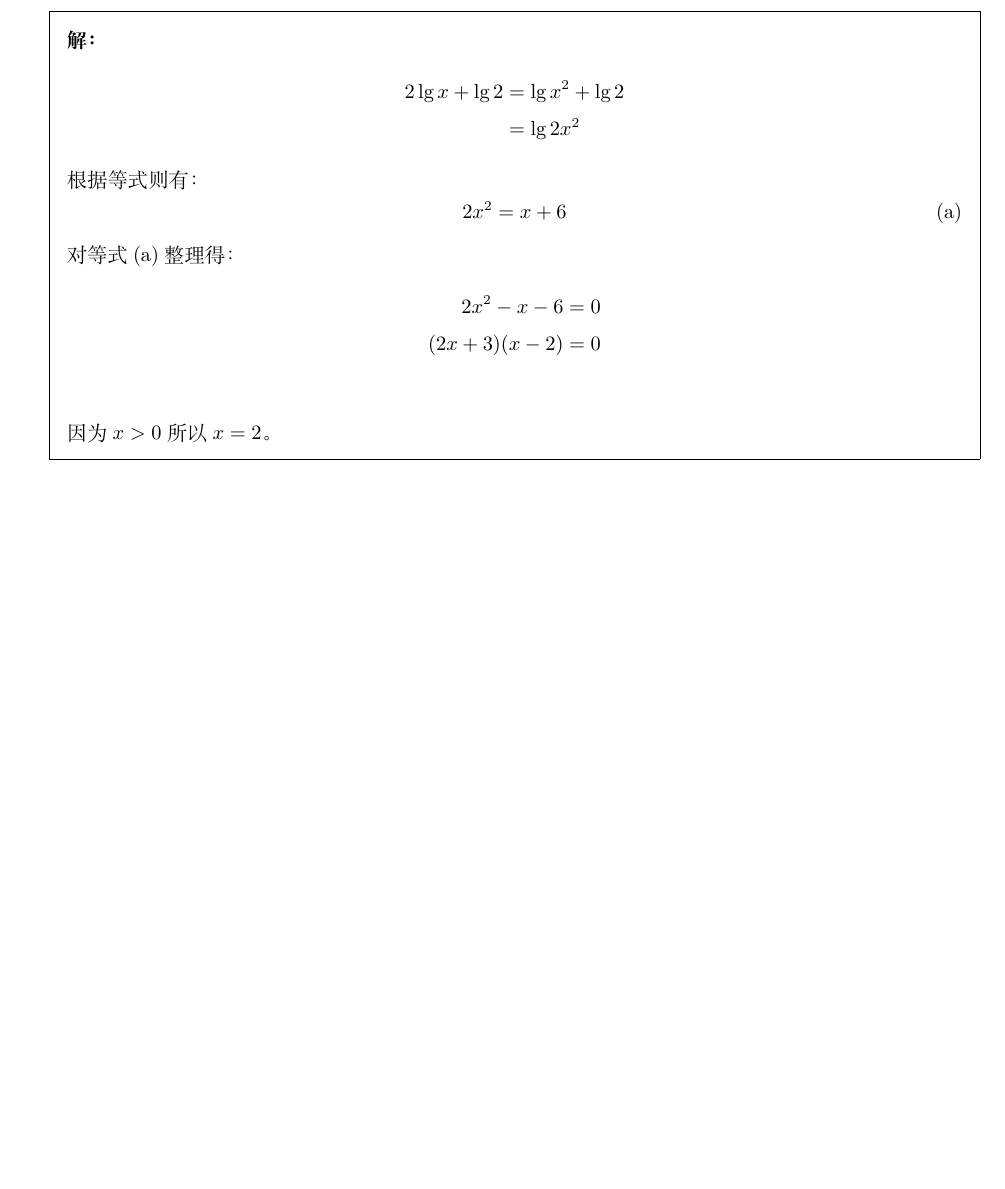
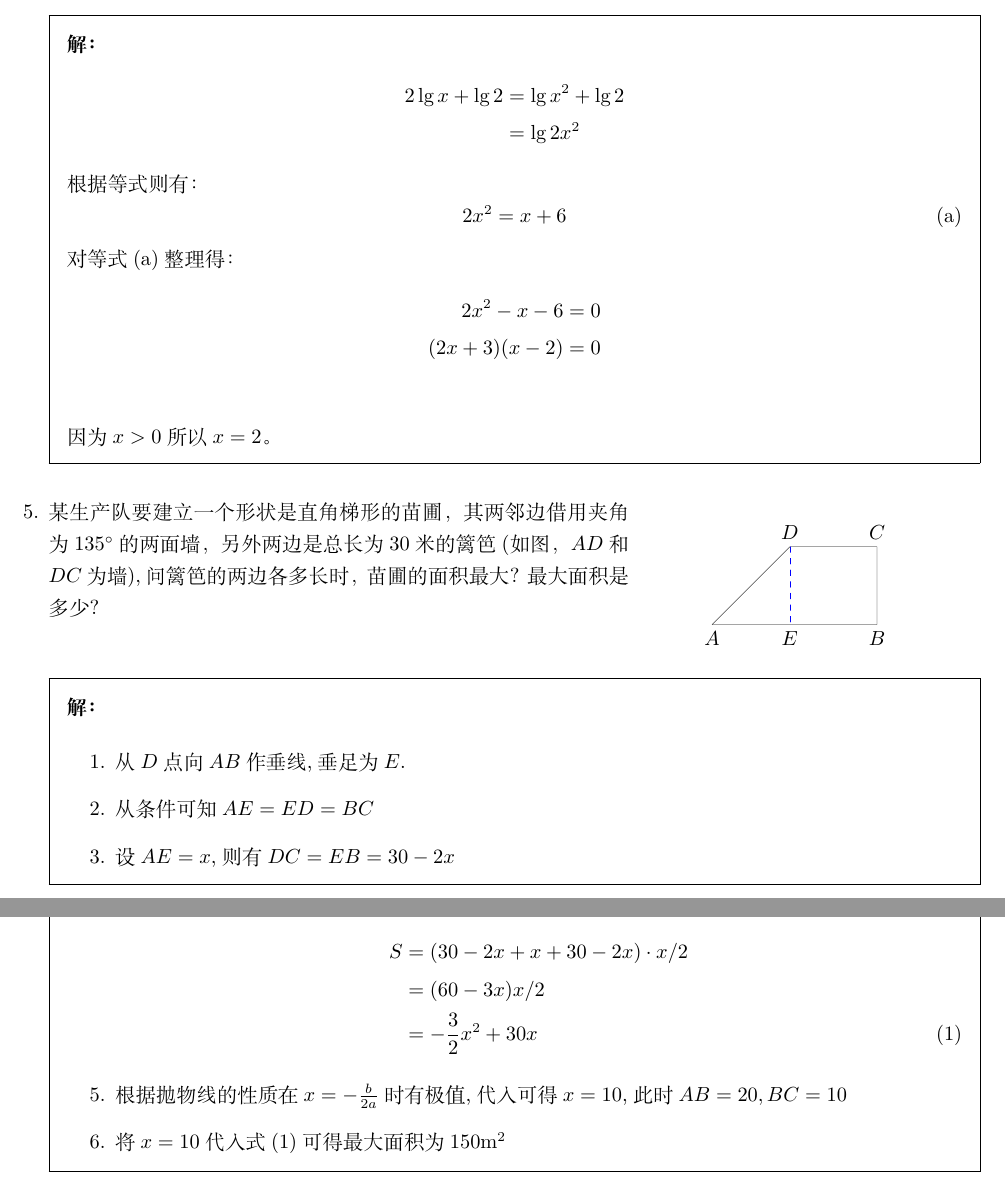
Before and after one commit to daxmate/math, a LaTeX problem sheet (1977hebei/hebei1977.tex): part of page 3 of 3 before the commit and two parts of pages 3 and 4 of 4 after it, the two joined at a grey line, cut so that both start at the same text, the shorter picture padded with empty space. Compiled offline with LuaLaTeX.

Commit message:
2025年01月08日 完成第五题

```diff
--- a/1977hebei/hebei1977.tex
+++ b/1977hebei/hebei1977.tex
@@ -138,6 +138,43 @@
 		因为$x>0$所以$x=2$。
 	\end{solution}
 
+	\question
+	\begin{minipage}[t]{.6\textwidth}
+		某生产队要建立一个形状是直角梯形的苗圃，其两邻边借用夹角为$135^\circ$的两面墙，另外两边是总长为$30$米的篱笆(如图，$AD$和$DC$为墙),问篱笆的两边各多长时，苗圃的面积最大？最大面积是多少？
+	\end{minipage}
+	\hspace{1cm}
+	\begin{tikzpicture}[baseline=(current bounding box.north)]
+		\tkzDefPoints{0/0/A, 3/0/B}
+		\tkzDefPoint(45:2){D}
+		\tkzDefLine[parallel=through D](A,B) \tkzGetPoint{x}
+		\tkzDefLine[orthogonal=through B](A,B) \tkzGetPoint{y}
+		\tkzInterLL(D,x)(B,y) \tkzGetPoint{C}
+
+		\tkzDefLine[orthogonal=through D](A,B) \tkzGetPoint{x}
+		\tkzInterLL(D,x)(A,B) \tkzGetPoint{E}
+
+		\tkzDrawPolygon(A,B,C,D)
+		\tkzLabelPoints[below](A,B,E)
+		\tkzLabelPoints[above](C,D)
+		\tkzDrawSegment[blue, dashed](D,E)
+	\end{tikzpicture}
+
+	\begin{solution}
+		\begin{mathenum}
+			\item 从$D$点向$AB$作垂线,垂足为$E$.
+			\item 从条件可知$AE=ED=BC$
+			\item 设$AE=x$,则有$DC=EB=30-2x$
+			\item 梯形的面积可以表示为:
+			\begin{align*}
+				S & = (30 - 2x + x + 30 - 2x)\cdot x / 2 \\
+				  & = (60 - 3x)x/2                       \\
+				  & = -\frac32x^2 + 30x \tag{1}
+			\end{align*}
+		\item 根据抛物线的性质在$x=-\frac{b}{2a}$时有极值,代入可得$x=10$,此时$AB=20,BC=10$
+		\item 将$x=10$代入式(1)可得最大面积为$150\mathrm{m}^2$
+		\end{mathenum}
+	\end{solution}
+
 \end{questions}
 
 \end{document}
```
